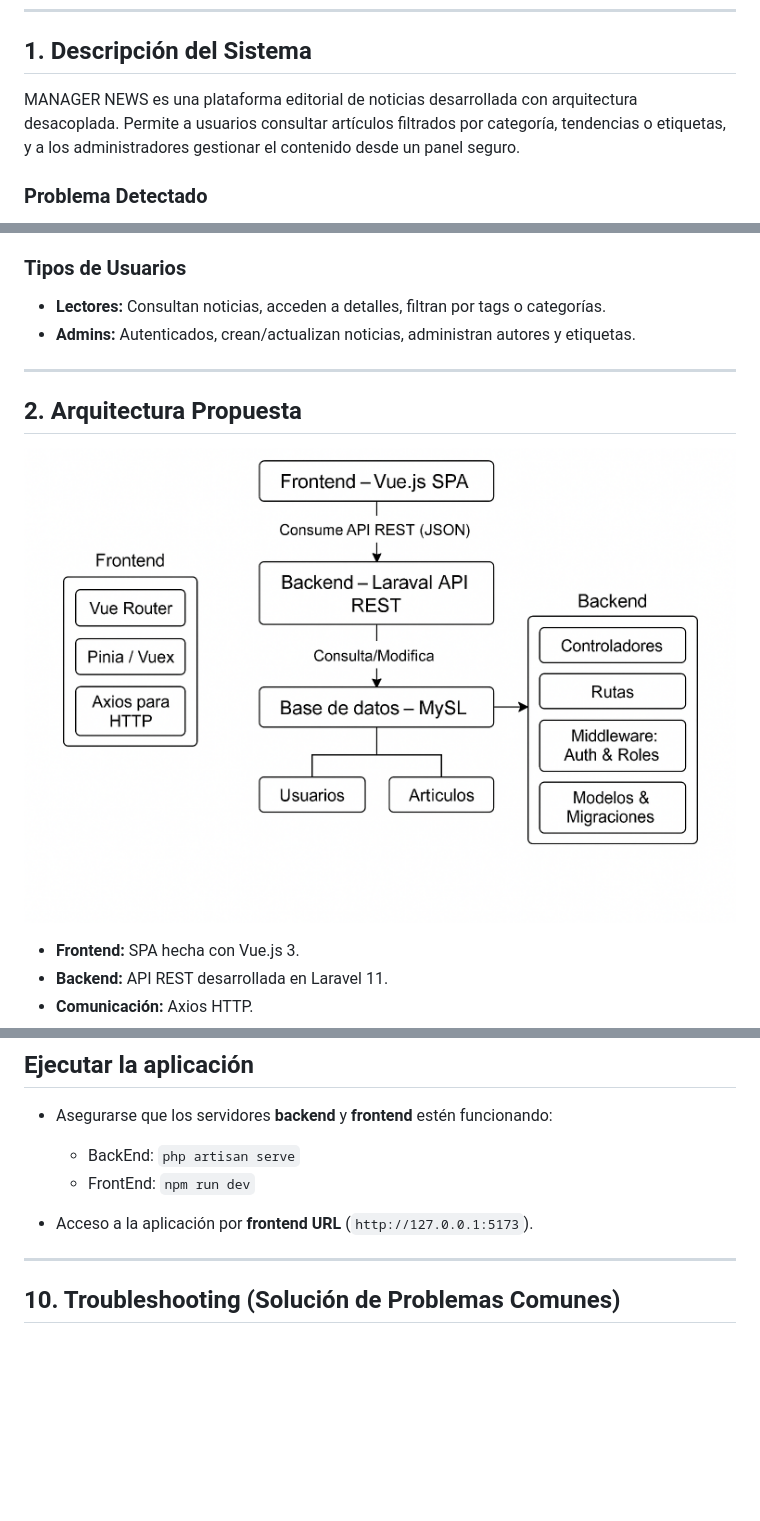
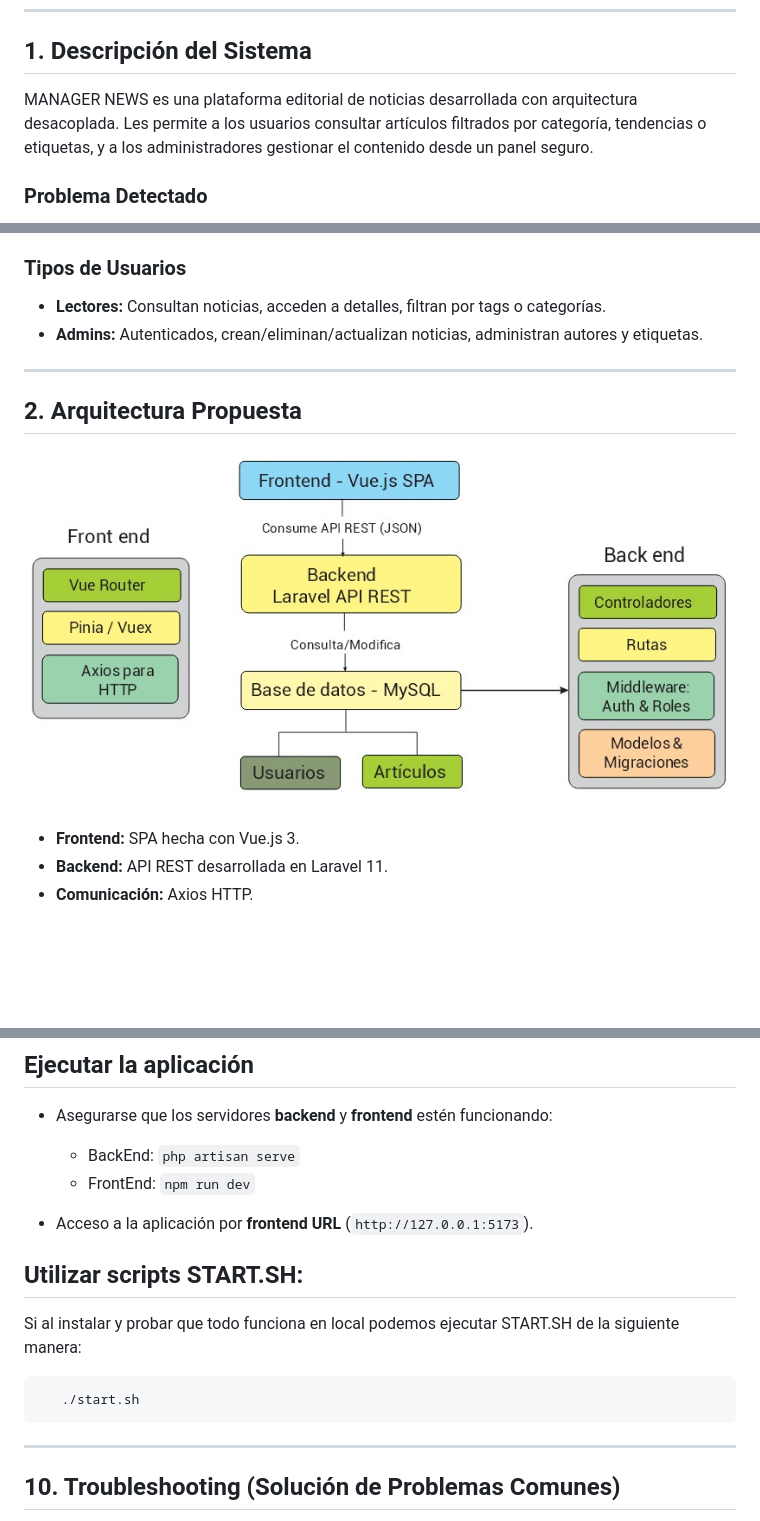
Before and after one commit to cmartinf/grupo-5, a Markdown page: README.MD, 3 parts joined by grey strips. GitHub-like rendering; pictures changed too: docs/arquitectura.jpeg (added), docs/estructura.png (deleted); blank space fills up the shorter version.

Commit message:
Actualizo README, agrego arquitectura y script start.sh, elimino archivos obsoletos

````diff
--- a/README.MD
+++ b/README.MD
@@ -8,7 +8,7 @@ Grupo 5
 
 ## 1. Descripción del Sistema
 
-MANAGER NEWS es una plataforma editorial de noticias desarrollada con arquitectura desacoplada. Permite a usuarios consultar artículos filtrados por categoría, tendencias o etiquetas, y a los administradores gestionar el contenido desde un panel seguro.
+MANAGER NEWS es una plataforma editorial de noticias desarrollada con arquitectura desacoplada. Les permite a los usuarios consultar artículos filtrados por categoría, tendencias o etiquetas, y a los administradores gestionar el contenido desde un panel seguro.
 
 ### Problema Detectado
 Muchos portales informativos no ofrecen filtros útiles, interfaces limpias ni una gestión intuitiva del contenido.
@@ -22,13 +22,13 @@ Desarrollar un sistema moderno, desacoplado, con:
 
 ### Tipos de Usuarios
 - **Lectores:** Consultan noticias, acceden a detalles, filtran por tags o categorías.
-- **Admins:** Autenticados, crean/actualizan noticias, administran autores y etiquetas.
+- **Admins:** Autenticados, crean/eliminan/actualizan noticias, administran autores y etiquetas.
 
 ---
 
 ## 2. Arquitectura Propuesta
 
-![Diagrama de Arquitectura](./docs/estructura.png)
+![Diagrama de Arquitectura](./docs/arquitectura.jpeg)
 
 - **Frontend:** SPA hecha con Vue.js 3.
 - **Backend:** API REST desarrollada en Laravel 11.
@@ -223,6 +287,13 @@ cd grupo-5
 
 - Acceso a la aplicación por **frontend URL** (`http://127.0.0.1:5173`).
 
+## Utilizar scripts START.SH:
+
+Si al instalar y probar que todo funciona en local podemos ejecutar START.SH de la siguiente manera:
+
+```bash
+   ./start.sh
+   ```
 ---
 
 ## 10. Troubleshooting (Solución de Problemas Comunes)
````
Also changed, not shown: other parts of README.MD (+80 -16 lines), FrontEnd/README.md (deleted, +0 -29 lines), 1 other file.
